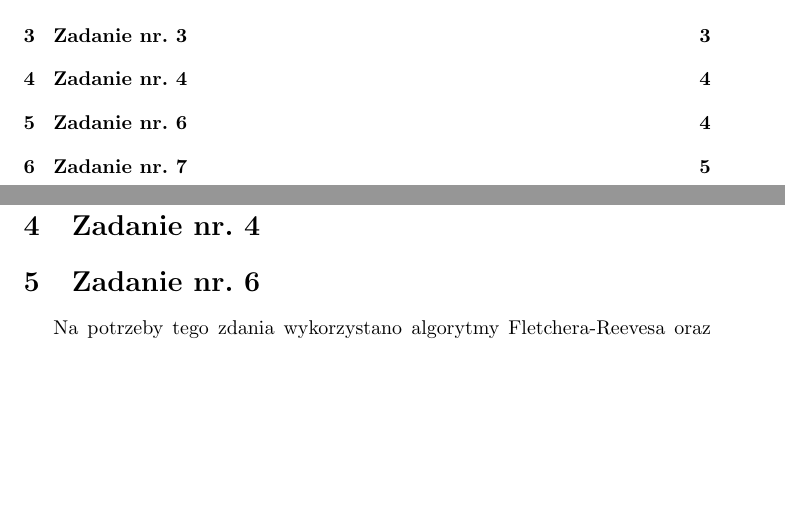
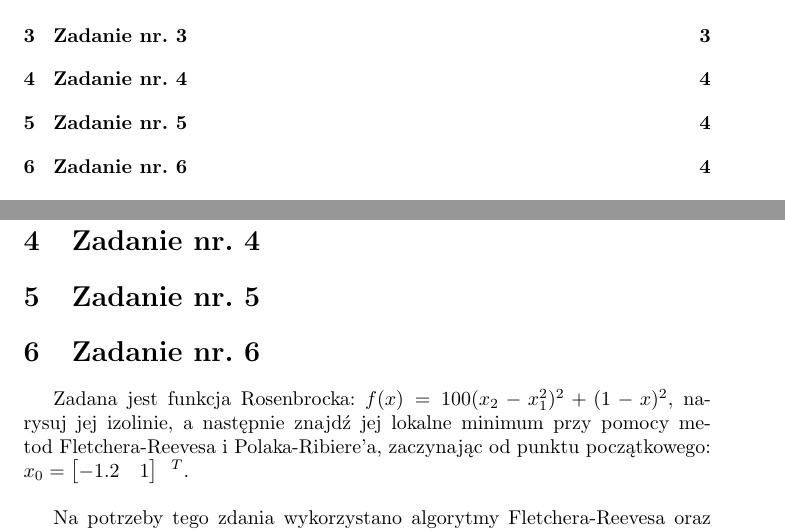
Before and after one commit to zaku0101/numerical_methods, a LaTeX document (lab7/tex/raport7.tex): two parts of pages 2 and 4 of 7, joined at a grey line, cut so that both start at the same text, the shorter picture padded with empty space. Compiled offline with pdfLaTeX.

Commit message:
poprawione 6

```diff
--- a/lab7/tex/raport7.tex
+++ b/lab7/tex/raport7.tex
@@ -143,7 +143,15 @@ wypukła, jeżeli wartość parametru $\alpha$ będzie większa niż $\frac{3}{2
 
 \section{Zadanie nr. 4}
 
+\section{Zadanie nr. 5}
+
 \section{Zadanie nr. 6}
+
+Zadana jest funkcja Rosenbrocka: $f(x)=100(x_2-x_1^2)^2+(1-x)^2$, narysuj
+jej izolinie, a następnie znajdź jej lokalne minimum przy pomocy metod Fletchera-Reevesa
+i Polaka-Ribiere'a, zaczynając od punktu początkowego: $x_0=\begin{gmatrix}[b]
+  -1.2 & 1
+\end{gmatrix}^T$.\\
 
 Na potrzeby tego zdania wykorzystano algorytmy Fletchera-Reevesa
 oraz Polaka-Ribiere’a. Listing kodu przedstawiono poniżej.
```
Also changed, not shown: lab7/tex/raport7.pdf, 5 other files.
